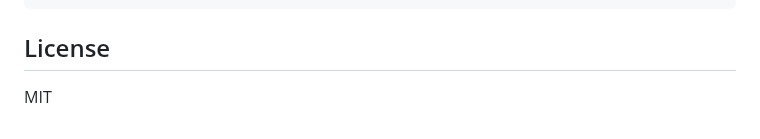
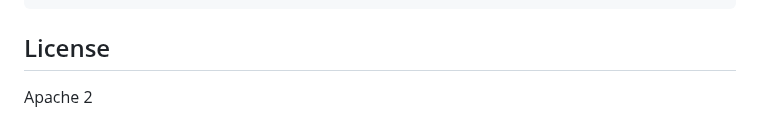
Before and after one commit to gregorycoppola/pybayes, a Markdown page: README.md, the part around the change. Rendered like a GitHub page.

Commit message:
🟡 This commit changes the files:
The files changed were:
🟡 Modified: /Users/greg/mono/logic/world/README.md

```diff
--- a/README.md
+++ b/README.md
@@ -109,4 +109,4 @@ Endpoints:
 
 ## License
 
-MIT
+Apache 2
```
